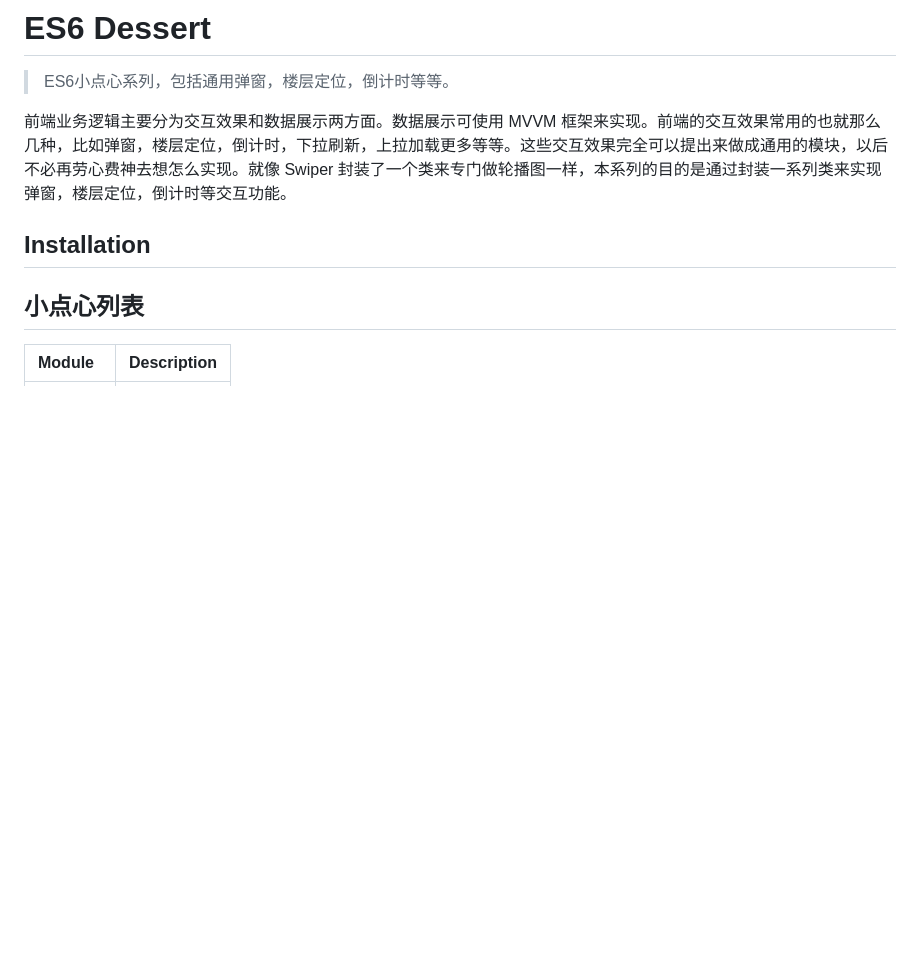
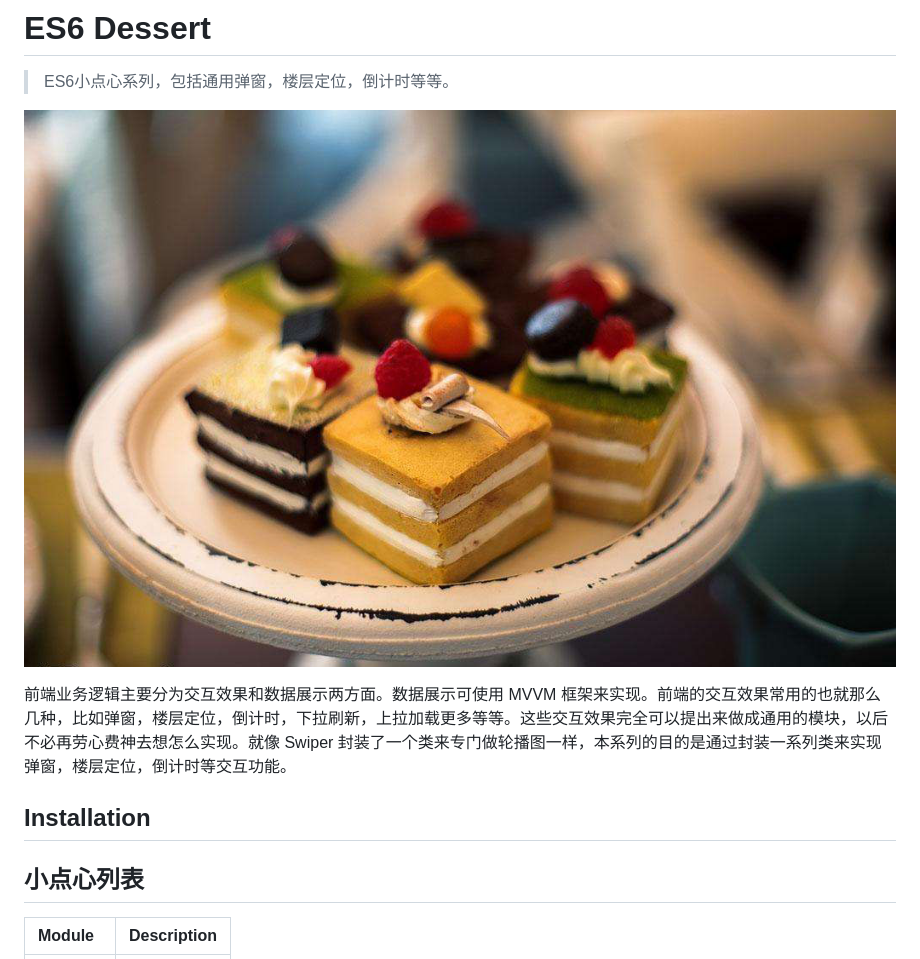
Before and after one commit to dom-bro/es6-dessert, a Markdown page: README.md, the part around the change. Rendered like a GitHub page; pictures changed too: images/dessert.jpg (added); blank space fills up the shorter version.

```diff
--- a/README.md
+++ b/README.md
@@ -1,6 +1,8 @@
 # ES6 Dessert
 
 > ES6小点心系列，包括通用弹窗，楼层定位，倒计时等等。
+
+![](./images/dessert.jpg)
 
 前端业务逻辑主要分为交互效果和数据展示两方面。数据展示可使用 MVVM 框架来实现。前端的交互效果常用的也就那么几种，比如弹窗，楼层定位，倒计时，下拉刷新，上拉加载更多等等。这些交互效果完全可以提出来做成通用的模块，以后不必再劳心费神去想怎么实现。就像 Swiper 封装了一个类来专门做轮播图一样，本系列的目的是通过封装一系列类来实现弹窗，楼层定位，倒计时等交互功能。
 
```
